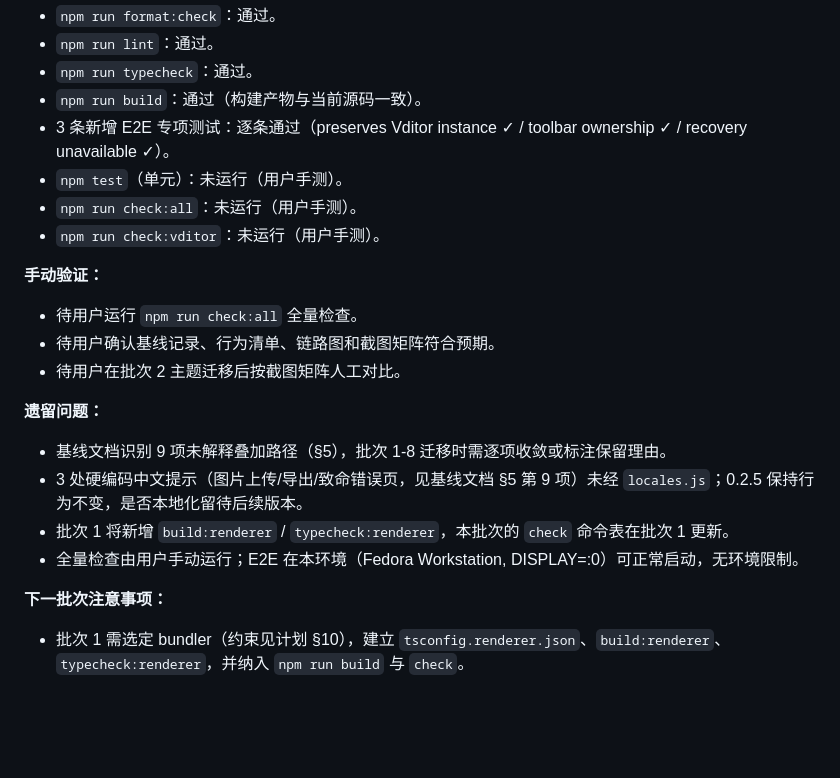
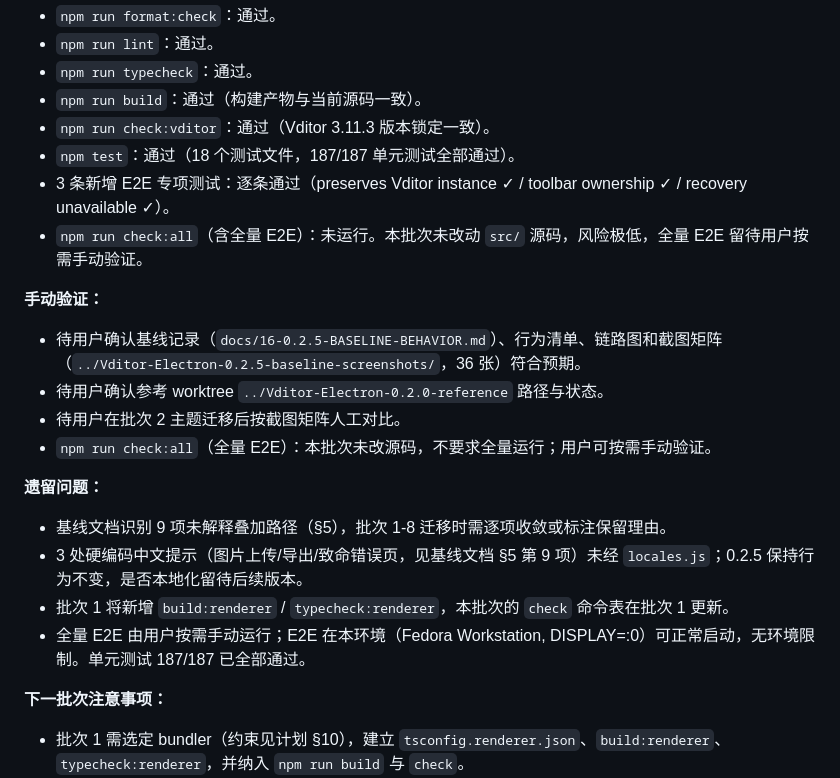
Before and after one commit to Studio-200A/Vditor-Electron, a Markdown page: docs/15-0.2.5-EXECUTION-TRACKER.md, the part around the change. Rendered like a GitHub page; blank space fills up the shorter version.

Commit message:
docs: update batch 0 record with actual verification results (187/187 unit, check:vditor)

```diff
--- a/docs/15-0.2.5-EXECUTION-TRACKER.md
+++ b/docs/15-0.2.5-EXECUTION-TRACKER.md
@@ -611,23 +611,24 @@ Agent 只在以下情形使用交互式问答，并尽量给出少量、易懂
 - `npm run lint`：通过。
 - `npm run typecheck`：通过。
 - `npm run build`：通过（构建产物与当前源码一致）。
+- `npm run check:vditor`：通过（Vditor 3.11.3 版本锁定一致）。
+- `npm test`：通过（18 个测试文件，187/187 单元测试全部通过）。
 - 3 条新增 E2E 专项测试：逐条通过（preserves Vditor instance ✓ / toolbar ownership ✓ / recovery unavailable ✓）。
-- `npm test`（单元）：未运行（用户手测）。
-- `npm run check:all`：未运行（用户手测）。
-- `npm run check:vditor`：未运行（用户手测）。
+- `npm run check:all`（含全量 E2E）：未运行。本批次未改动 `src/` 源码，风险极低，全量 E2E 留待用户按需手动验证。
 
 **手动验证：**
 
-- 待用户运行 `npm run check:all` 全量检查。
-- 待用户确认基线记录、行为清单、链路图和截图矩阵符合预期。
+- 待用户确认基线记录（`docs/16-0.2.5-BASELINE-BEHAVIOR.md`）、行为清单、链路图和截图矩阵（`../Vditor-Electron-0.2.5-baseline-screenshots/`，36 张）符合预期。
+- 待用户确认参考 worktree `../Vditor-Electron-0.2.0-reference` 路径与状态。
 - 待用户在批次 2 主题迁移后按截图矩阵人工对比。
+- `npm run check:all`（全量 E2E）：本批次未改源码，不要求全量运行；用户可按需手动验证。
 
 **遗留问题：**
 
 - 基线文档识别 9 项未解释叠加路径（§5），批次 1-8 迁移时需逐项收敛或标注保留理由。
 - 3 处硬编码中文提示（图片上传/导出/致命错误页，见基线文档 §5 第 9 项）未经 `locales.js`；0.2.5 保持行为不变，是否本地化留待后续版本。
 - 批次 1 将新增 `build:renderer` / `typecheck:renderer`，本批次的 `check` 命令表在批次 1 更新。
-- 全量检查由用户手动运行；E2E 在本环境（Fedora Workstation, DISPLAY=:0）可正常启动，无环境限制。
+- 全量 E2E 由用户按需手动运行；E2E 在本环境（Fedora Workstation, DISPLAY=:0）可正常启动，无环境限制。单元测试 187/187 已全部通过。
 
 **下一批次注意事项：**
 
```
